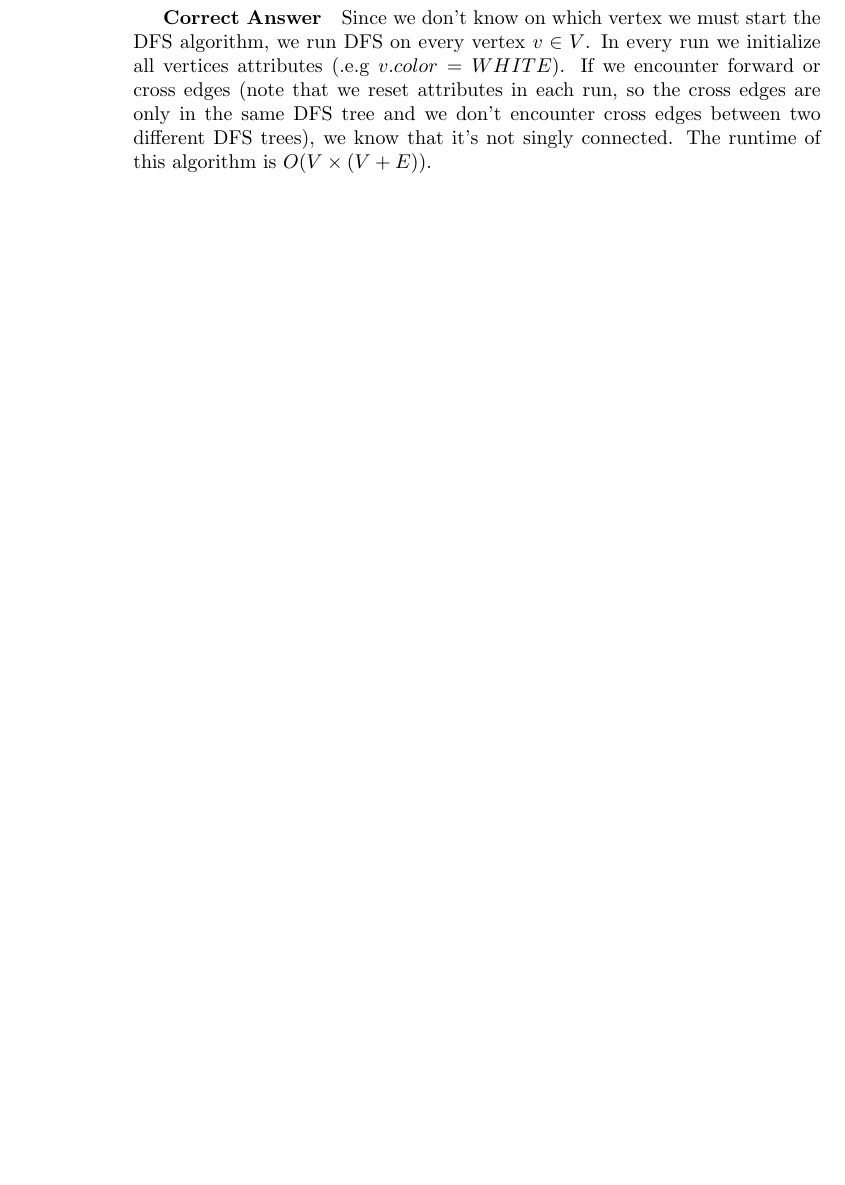
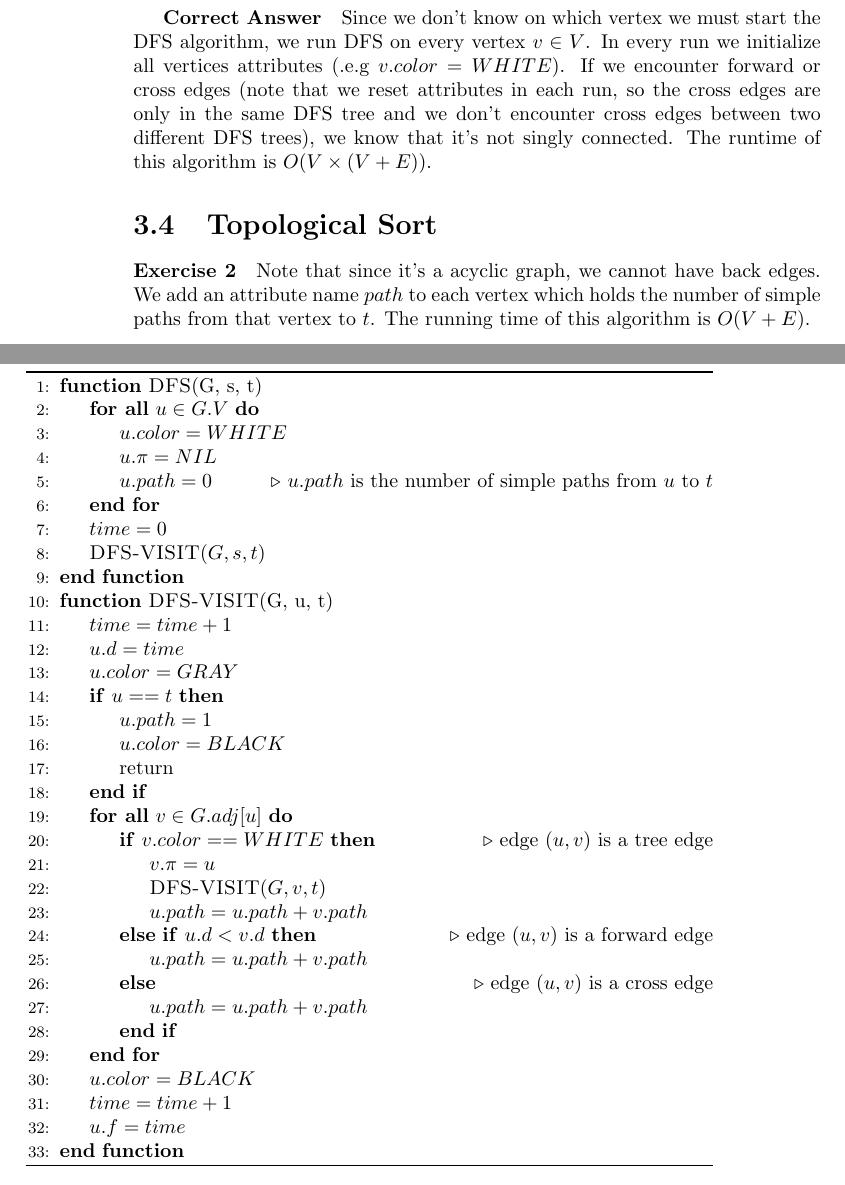
Before and after one commit to QSaman/CLRS, a LaTeX thesis (3rdEdition/CLRS_3rd_Edition.tex): part of page 32 of 59 before the commit and two parts of pages 32 and 33 of 61 after it, the two joined at a grey line, cut so that both start at the same text, the shorter picture padded with empty space. Compiled offline with pdfLaTeX.

Commit message:
add two solutions for topological sort exercises

```diff
--- a/3rdEdition/CLRS_3rd_Edition.tex
+++ b/3rdEdition/CLRS_3rd_Edition.tex
@@ -1089,3 +1089,46 @@
 	If you google for solution you may find a solution which suggest to run topological sort. This algorithm assumes that we have at least one vertex with indegree zero which is not a correct assumption for singly connected graph.
 	\subparagraph{Correct Answer}
 	Since we don't know on which vertex we must start the DFS algorithm, we run DFS on every vertex $v \in V$. In every run we initialize all vertices attributes (.e.g $v.color = WHITE$). If we encounter forward or cross edges (note that we reset attributes in each run, so the cross edges are only in the same DFS tree and we don't encounter cross edges between two different DFS trees), we know that it's not singly connected. The runtime of this algorithm is $O(V \times (V+E))$.
+
+	\section{Topological Sort}
+	\paragraph{Exercise 2}
+	Note that since it's a acyclic graph, we cannot have back edges. We add an attribute name $path$ to each vertex which holds the number of simple paths from that vertex to $t$. The running time of this algorithm is $O(V + E)$.
+	\begin{algorithm*}
+		\begin{algorithmic}[1]
+			\Function {DFS}{G, s, t}
+				\ForAll{$u \in G.V$}
+					\State $u.color = WHITE$
+					\State $u.\pi = NIL$
+					\State $u.path = 0$	\Comment $u.path$ is the number of simple paths from $u$ to $t$
+				\EndFor
+			\State $time = 0$
+			\State \Call{DFS-VISIT}{$G, s, t$}
+			\EndFunction
+
+			\Function {DFS-VISIT}{G, u, t}
+				\State $time = time + 1$
+				\State $u.d = time$
+				\State $u.color = GRAY$
+				\If{$u == t$}
+					\State $u.path = 1$
+					\State $u.color = BLACK$
+					\State return
+				\EndIf
+				\ForAll{$v \in G.adj[u]$}
+					\If{$v.color == WHITE$} \Comment edge $(u, v)$ is a tree edge
+						\State $v.\pi = u$
+						\State \Call{DFS-VISIT}{$G, v, t$}
+						\State $u.path = u.path + v.path$
+					\ElsIf{$u.d < v.d$}	\Comment edge $(u, v)$ is a forward edge
+						\State $u.path = u.path + v.path$
+					\Else	\Comment edge $(u, v)$ is a cross edge
+						\State $u.path = u.path + v.path$
+					\EndIf
+				\EndFor
+				\State $u.color = BLACK$
+				\State $time = time + 1$
+				\State $u.f = time$
+			\EndFunction
+		\end{algorithmic}
+	\end{algorithm*}
+	\FloatBarrier
```
Also changed, not shown: 3rdEdition/CLRS_3rd_Edition.pdf, 3rdEdition/CLRS_3rd_Edition.tex (33 more changed lines).
